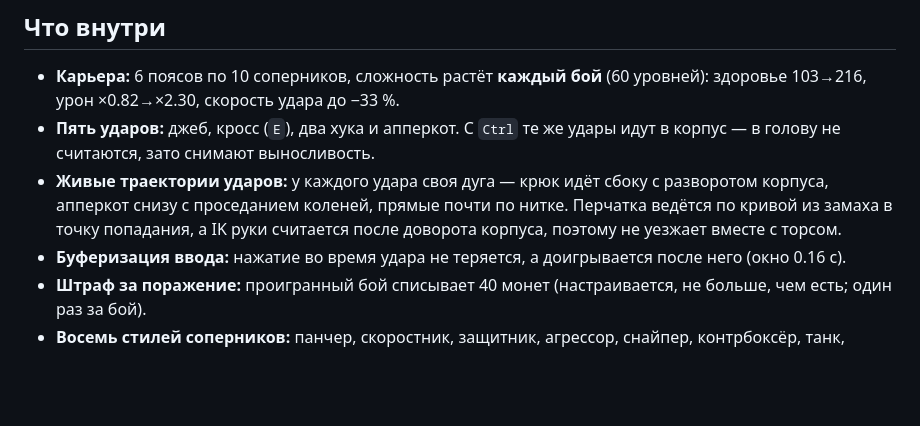
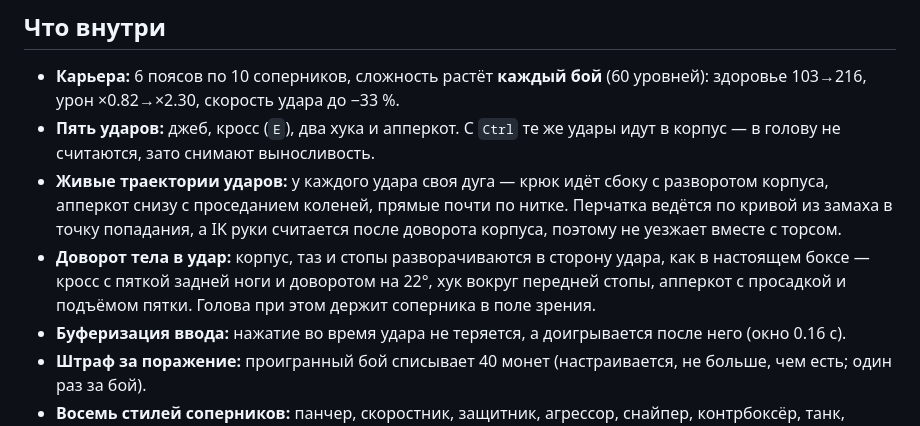
Before and after one commit to Kirtus228/v-ringe, a Markdown page: README.md, the part around one of its changes. Rendered like a GitHub page; blank space fills up the shorter version.

Commit message:
v26: доворот тела и стоп в сторону удара по технике бокса

```diff
--- a/README.md
+++ b/README.md
@@ -19,6 +19,10 @@
   разворотом корпуса, апперкот снизу с проседанием коленей, прямые почти по нитке.
   Перчатка ведётся по кривой из замаха в точку попадания, а IK руки считается
   после доворота корпуса, поэтому не уезжает вместе с торсом.
+- **Доворот тела в удар:** корпус, таз и стопы разворачиваются в сторону удара,
+  как в настоящем боксе — кросс с пяткой задней ноги и доворотом на 22°, хук
+  вокруг передней стопы, апперкот с просадкой и подъёмом пятки. Голова при этом
+  держит соперника в поле зрения.
 - **Буферизация ввода:** нажатие во время удара не теряется, а доигрывается
   после него (окно 0.16 с).
 - **Штраф за поражение:** проигранный бой списывает 40 монет (настраивается,
```
Also changed, not shown: other parts of README.md (+4 -0 lines), shots/v26-body-turn.png (added), shots/v26-turn-face.png (added), shots/v26-turn-top.png (added), 5 other files.
